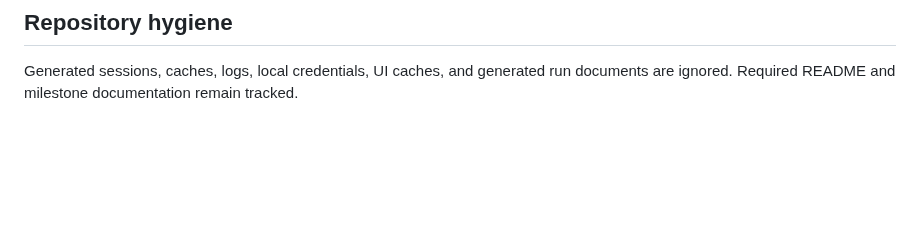
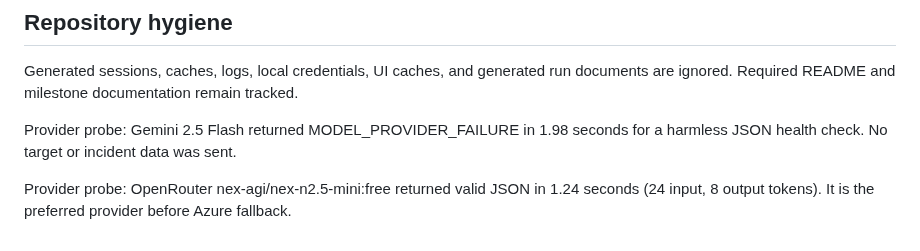
Before and after one commit to 23f3001800/TraceRoot, a Markdown page: README.md, the part around the change. GitHub-like rendering; blank space fills up the shorter version.

Commit message:
Record Gemini and OpenRouter provider probes

```diff
--- a/README.md
+++ b/README.md
@@ -105,3 +105,7 @@ Latest benchmark reproduction: BUG-004 failed 1/1 in Docker. Payment returned HT
 ## Repository hygiene
 
 Generated sessions, caches, logs, local credentials, UI caches, and generated run documents are ignored. Required README and milestone documentation remain tracked.
+
+Provider probe: Gemini 2.5 Flash returned MODEL_PROVIDER_FAILURE in 1.98 seconds for a harmless JSON health check. No target or incident data was sent.
+
+Provider probe: OpenRouter nex-agi/nex-n2.5-mini:free returned valid JSON in 1.24 seconds (24 input, 8 output tokens). It is the preferred provider before Azure fallback.
```
Also changed, not shown: docs/day-12-sandbox-boundary.md (+8 -0 lines).
